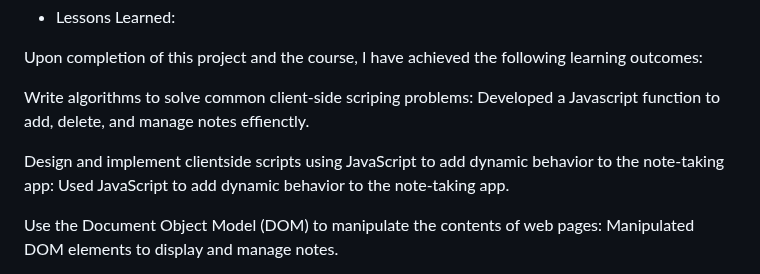
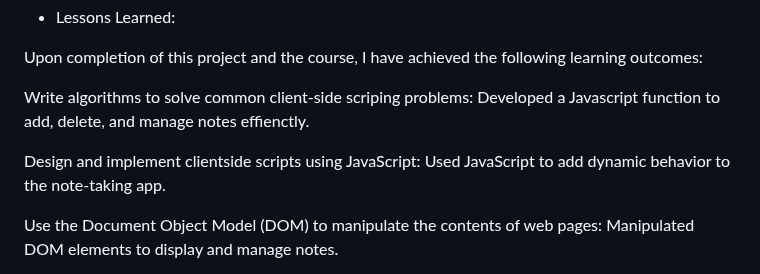
Before and after one commit to snawabi1/code-note-taking-app, a Markdown page: README.md, the part around the change. Rendered like a GitHub page.

```diff
--- a/README.md
+++ b/README.md
@@ -102,7 +102,7 @@ Upon completion of this project and the course, I have achieved the following le
 
 Write algorithms to solve common client-side scriping problems: Developed a Javascript function to add, delete, and manage notes effienctly.
 
-Design and implement clientside scripts using JavaScript to add dynamic behavior to the note-taking app: Used JavaScript to add dynamic behavior to the note-taking app.
+Design and implement clientside scripts using JavaScript: Used JavaScript to add dynamic behavior to the note-taking app.
 
 Use the Document Object Model (DOM) to manipulate the contents of web pages: Manipulated DOM elements to display and manage notes.
 
```
